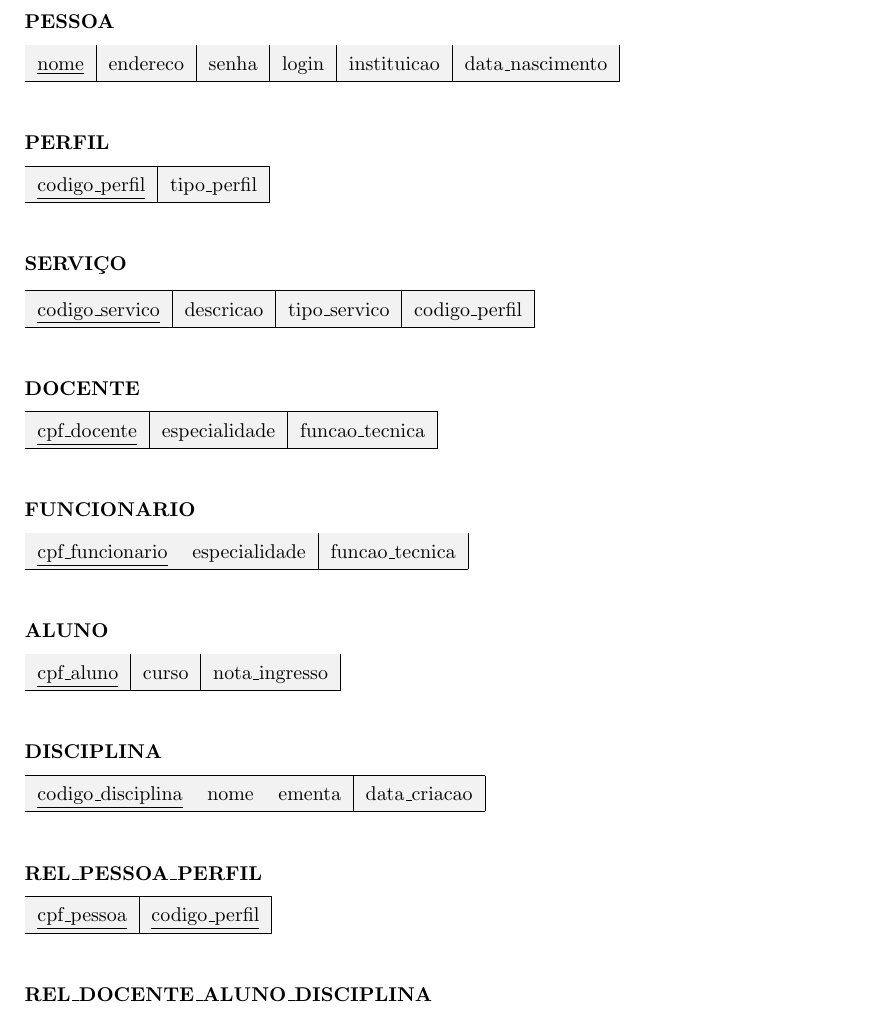
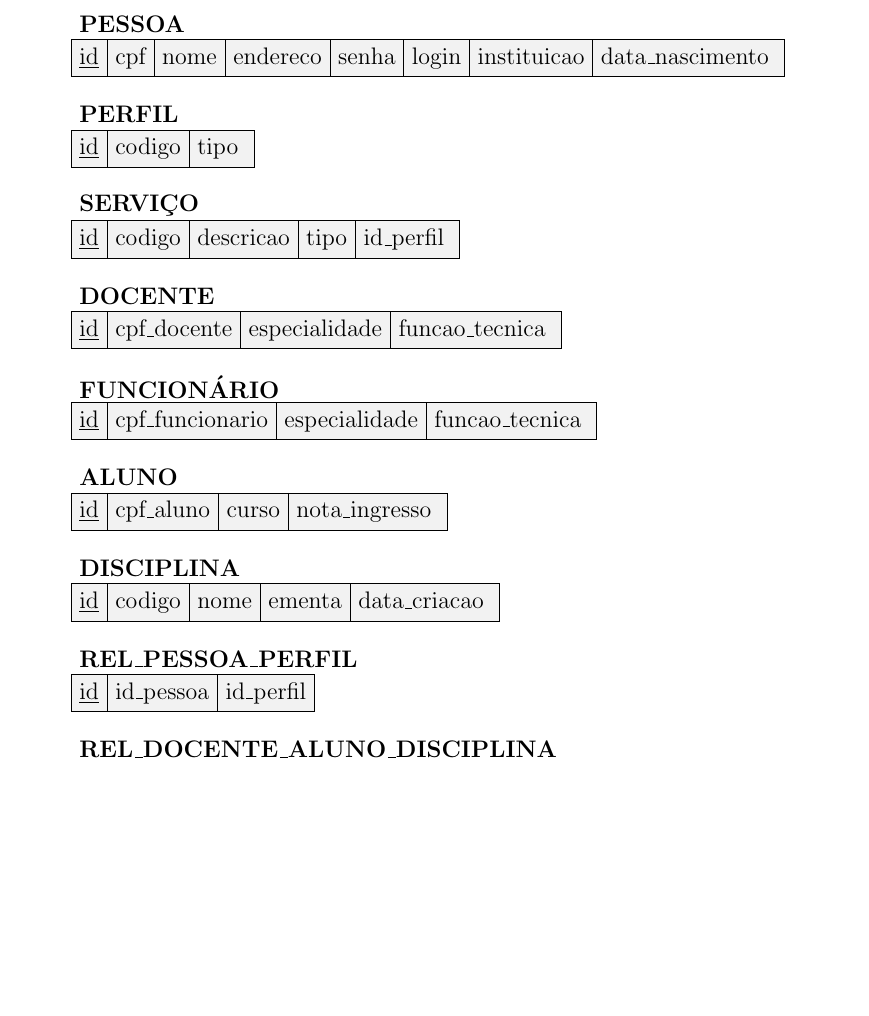
Before and after one commit to cjinshian27/ep-labjef, a LaTeX document (projeto-lógico/main.tex): part of the page, cut so that both start at the same text, the shorter picture padded with empty space. Compiled offline with pdfLaTeX.

Commit message:
added id's to every table

```diff
--- a/projeto-lógico/main.tex
+++ b/projeto-lógico/main.tex
@@ -12,138 +16,86 @@
 
 \begin{document}
 
-\noindent
-\textbf{PESSOA}
-\vspace{-5pt}
+\begin{tikzpicture}[relation/.style={rectangle split, rectangle split parts=#1, rectangle split part align=base, draw, anchor=center, align=center, text height=3mm, text centered}]\hspace*{-0.3cm}
 
-\begin{table}[H]
-  \renewcommand{\arraystretch}{1.5}
-  \rowcolors{1}{lightgray}{lightgray}
-  \begin{tabular}{|c|c|c|c|c|c|c|}
-    \hline
-    \underline{nome} &
-    endereco &
-    senha &
-    login &
-    instituicao &
-    data\_nascimento \\
-    \hline
-  \end{tabular}
-\end{table}
+% RELATIONS
 
-\noindent
-\textbf{PERFIL}
-\vspace{-5pt}
+\node (pessoa-titulo) {\textbf{PESSOA}};
 
-\begin{table}[H]
-  \renewcommand{\arraystretch}{1.5}
-  \rowcolors{1}{lightgray}{lightgray}
-  \begin{tabular}{|c|c|}
-    \hline
-    \underline{codigo\_perfil} &
-    tipo\_perfil \\
-    \hline
-  \end{tabular}
-\end{table}
+\node [relation=8, rectangle split horizontal, rectangle split part fill={lightgray!50}, anchor=north west, below=0.6cm of pessoa-titulo.west, anchor=west] (pessoa)
+{\underline{id}%
+\nodepart{two} cpf
+\nodepart{three}   nome
+\nodepart{four} endereco
+\nodepart{five} senha
+\nodepart{six} login
+\nodepart{seven} instituicao
+\nodepart{eight} data\_nascimento
+};
 
-\noindent
-\textbf{SERVIÇO}
-\vspace{-5pt}
+\node [below=1cm of pessoa.west, anchor=west] (perfil-titulo) {\textbf{PERFIL}};
 
-\begin{table}[H]
-  \renewcommand{\arraystretch}{1.5}
-  \rowcolors{1}{lightgray}{lightgray}
-  \begin{tabular}{|c|c|c|c|}
-    \hline
-    \underline{codigo\_servico} &
-    descricao &
-    tipo\_servico &
-    codigo\_perfil \\
-    \hline
-  \end{tabular}
-\end{table}
+\node [relation=3, rectangle split horizontal, rectangle split part fill={lightgray!50}, below=0.6cm of perfil-titulo.west, anchor=west] (perfil)
+{\underline{id}
+\nodepart{two}{codigo}%
+\nodepart{three} tipo
+};
 
-\noindent
-\textbf{DOCENTE}
-\vspace{-5pt}
+\node [below=1cm of perfil.west, anchor=west] (servico-titulo) {\textbf{SERVIÇO}};
 
-\begin{table}[H]
-  \renewcommand{\arraystretch}{1.5}
-  \rowcolors{1}{lightgray}{lightgray}
-  \begin{tabular}{|c|c|c|}
-    \hline
-    \underline{cpf\_docente} &
-    especialidade &
-    funcao\_tecnica \\
-    \hline
-  \end{tabular}
-\end{table}
+\node [relation=5, rectangle split horizontal, rectangle split part fill={lightgray!50}, anchor=north west, below=0.6cm of servico-titulo.west, anchor=west] (servico)
+{\underline{id}
+\nodepart{two} codigo%
+\nodepart{three}   descricao
+\nodepart{four} tipo
+\nodepart{five} id\_perfil
+};
 
-\noindent
-\textbf{FUNCIONARIO}
-\vspace{-5pt}
+\node [below=1cm of servico.west, anchor=west] (docente-titulo) {\textbf{DOCENTE}};
 
-\begin{table}[H]
-  \renewcommand{\arraystretch}{1.5}
-  \rowcolors{1}{lightgray}{lightgray}
-  \begin{tabular}{|c|c|c|}
-    \hline
-    \underline{cpf\_funcionario} &
-    especialidade &
-    funcao\_tecnica \\
-    \hline
-  \end{tabular}
-\end{table}
+\node [relation=4, rectangle split horizontal, rectangle split part fill={lightgray!50}, anchor=north west, below=0.6cm of docente-titulo.west, anchor=west] (docente)
+{\underline{id}
+\nodepart{two} cpf\_docente%
+\nodepart{three}   especialidade
+\nodepart{four} funcao\_tecnica
+};
 
-\noindent
-\textbf{ALUNO}
-\vspace{-5pt}
+\node [below=1cm of docente.west, anchor=west] (funcionario-titulo) {\textbf{FUNCIONÁRIO}};
 
-\begin{table}[H]
-  \renewcommand{\arraystretch}{1.5}
-  \rowcolors{1}{lightgray}{lightgray}
-  \begin{tabular}{|c|c|c|}
-    \hline
-    \underline{cpf\_aluno} &
-    curso &
-    nota\_ingresso \\
-    \hline
-  \end{tabular}
-\end{table}
+\node [relation=4, rectangle split horizontal, rectangle split part fill={lightgray!50}, anchor=north west, below=0.6cm of funcionario-titulo.west, anchor=west] (funcionario)
+{\underline{id}
+\nodepart{two} cpf\_funcionario%
+\nodepart{three}   especialidade
+\nodepart{four} funcao\_tecnica
+};
 
-\noindent
-\textbf{DISCIPLINA}
-\vspace{-5pt}
+\node [below=1cm of funcionario.west, anchor=west] (aluno-titulo) {\textbf{ALUNO}};
 
-\begin{table}[H]
-  \renewcommand{\arraystretch}{1.5}
-  \rowcolors{1}{lightgray}{lightgray}
-  \begin{tabular}{|c|c|c|c|}
-    \hline
-    \underline{codigo\_disciplina} &
-    nome &
-    ementa &
-    data\_criacao \\
-    \hline
-  \end{tabular}
-\end{table}
+\node [relation=4, rectangle split horizontal, rectangle split part fill={lightgray!50}, anchor=north west, below=0.6cm of aluno-titulo.west, anchor=west] (aluno)
+{\underline{id}
+\nodepart{two}{cpf\_aluno}%
+\nodepart{three}   curso
+\nodepart{four} nota\_ingresso
+};
 
-\noindent
-\textbf{REL\_PESSOA\_PERFIL}
-\vspace{-5pt}
+\node [below=1cm of aluno.west, anchor=west] (disciplina-titulo) {\textbf{DISCIPLINA}};
 
-\begin{table}[H]
-  \renewcommand{\arraystretch}{1.5}
-  \rowcolors{1}{lightgray}{lightgray}
-  \begin{tabular}{|c|c|}
-    \hline
-    \underline{cpf\_pessoa} &
-    \underline{codigo\_perfil} \\
-    \hline
-  \end{tabular}
-\end{table}
+\node [relation=5, rectangle split horizontal, rectangle split part fill={lightgray!50}, anchor=north west, below=0.6cm of disciplina-titulo.west, anchor=west] (disciplina)
+{\underline{id}
+\nodepart{two} codigo%
+\nodepart{three}   nome
+\nodepart{four} ementa
+\nodepart{five} data\_criacao
+};
 
-\noindent
-\textbf{REL\_DOCENTE\_ALUNO\_DISCIPLINA}
-\vspace{-5pt}
+\node [below=1cm of disciplina.west, anchor=west] (relacao-pessoa-perfil-titulo) {\textbf{REL\_PESSOA\_PERFIL}};
 
+\node [relation=3, rectangle split horizontal, rectangle split part fill={lightgray!50}, anchor=north west, below=0.6cm of relacao-pessoa-perfil-titulo.west, anchor=west] (relacao-pessoa-perfil)
+{\underline{id}
+\nodepart{two} id\_pessoa%
+ \nodepart{three} id\_perfil%
+};
+
+\node [below=1cm of relacao-pessoa-perfil.west, anchor=west] (relacao-docente-aluno-disciplina-titulo) {\textbf{REL\_DOCENTE\_ALUNO\_DISCIPLINA}};
+
+\node [relation=7, rectangle split horizontal, rectangle split part fill={lightgray!50}, anchor=north west, below=0.6cm of relacao-docente-aluno-disciplina-titulo.west, anchor=west] (relacao-pessoa-perfil)
@@ -164,2 +116,3 @@
+\end{tikzpicture}
 
 \end{document}
```
Also changed, not shown: projeto-lógico/main.tex (48 more changed lines).
